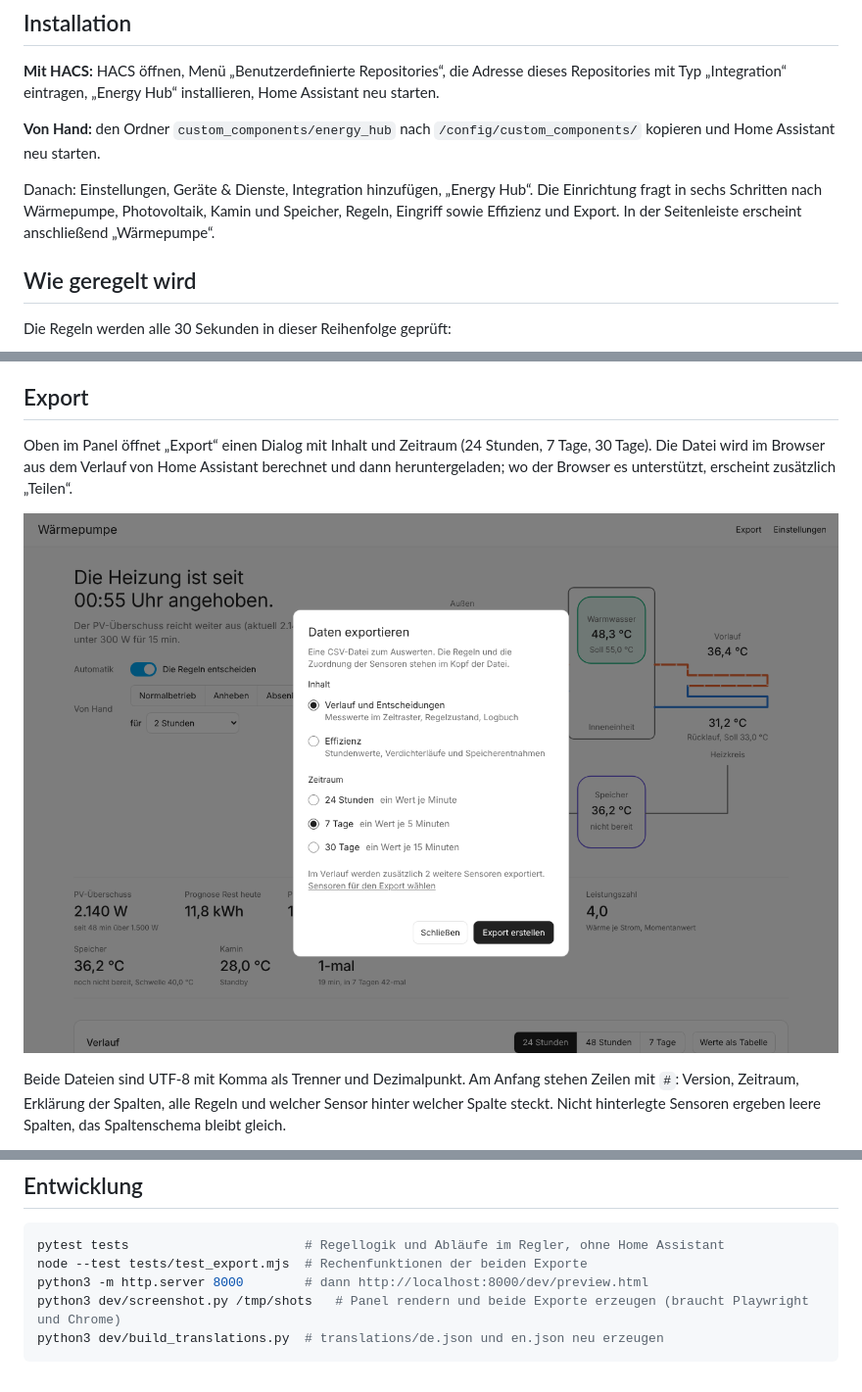
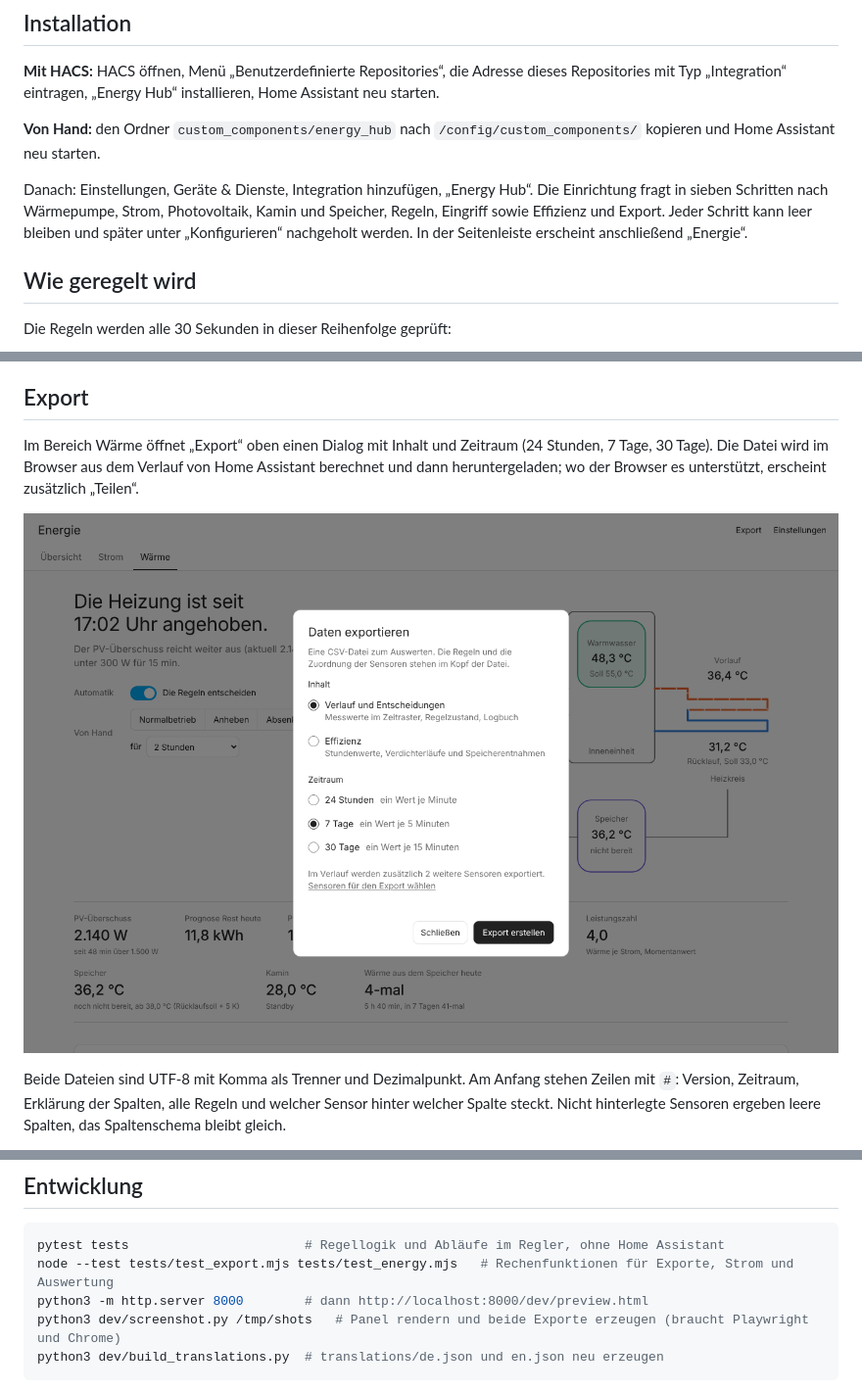
Before and after one commit to hubelbubel/ha-energy-hub, a Markdown page: README.md, 3 parts joined by grey strips. Shown at 98% size. Rendered like a GitHub page; pictures changed too: docs/export-dialog.png.

````diff
--- a/README.md
+++ b/README.md
@@ -36,7 +97,7 @@ Version 0.3.1. Die Regellogik und die Abläufe im Regler sind durch 38 automatis
 
 **Von Hand:** den Ordner `custom_components/energy_hub` nach `/config/custom_components/` kopieren und Home Assistant neu starten.
 
-Danach: Einstellungen, Geräte & Dienste, Integration hinzufügen, „Energy Hub“. Die Einrichtung fragt in sechs Schritten nach Wärmepumpe, Photovoltaik, Kamin und Speicher, Regeln, Eingriff sowie Effizienz und Export. In der Seitenleiste erscheint anschließend „Wärmepumpe“.
+Danach: Einstellungen, Geräte & Dienste, Integration hinzufügen, „Energy Hub“. Die Einrichtung fragt in sieben Schritten nach Wärmepumpe, Strom, Photovoltaik, Kamin und Speicher, Regeln, Eingriff sowie Effizienz und Export. Jeder Schritt kann leer bleiben und später unter „Konfigurieren“ nachgeholt werden. In der Seitenleiste erscheint anschließend „Energie“.
 
 ## Wie geregelt wird
 
@@ -93,7 +154,7 @@ Im Panel erscheint dann:
 
 ## Export
 
-Oben im Panel öffnet „Export“ einen Dialog mit Inhalt und Zeitraum (24 Stunden, 7 Tage, 30 Tage). Die Datei wird im Browser aus dem Verlauf von Home Assistant berechnet und dann heruntergeladen; wo der Browser es unterstützt, erscheint zusätzlich „Teilen“.
+Im Bereich Wärme öffnet „Export“ oben einen Dialog mit Inhalt und Zeitraum (24 Stunden, 7 Tage, 30 Tage). Die Datei wird im Browser aus dem Verlauf von Home Assistant berechnet und dann heruntergeladen; wo der Browser es unterstützt, erscheint zusätzlich „Teilen“.
 
 ![Export-Dialog mit Auswahl von Inhalt und Zeitraum](docs/export-dialog.png)
 
@@ -143,7 +204,7 @@ Die Entitäts-IDs richten sich nach der Sprache von Home Assistant bei der Einri
 
 ```bash
 pytest tests                       # Regellogik und Abläufe im Regler, ohne Home Assistant
-node --test tests/test_export.mjs  # Rechenfunktionen der beiden Exporte
+node --test tests/test_export.mjs tests/test_energy.mjs   # Rechenfunktionen für Exporte, Strom und Auswertung
 python3 -m http.server 8000        # dann http://localhost:8000/dev/preview.html
 python3 dev/screenshot.py /tmp/shots   # Panel rendern und beide Exporte erzeugen (braucht Playwright und Chrome)
 python3 dev/build_translations.py  # translations/de.json und en.json neu erzeugen
````
Also changed, not shown: other parts of README.md (+68 -7 lines), docs/panel-dunkel.png, docs/panel-hell.png, docs/strom.png (added), docs/uebersicht.png (added), 13 other files.
